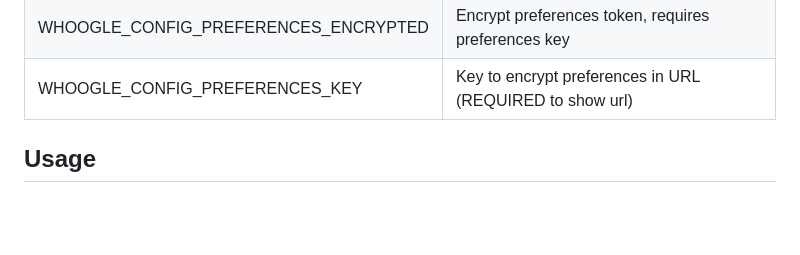
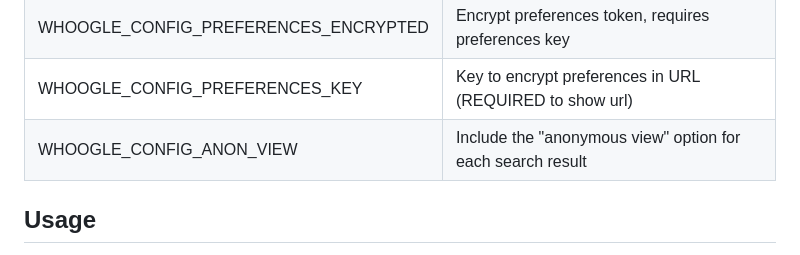
Before and after one commit to benbusby/whoogle-search, a Markdown page: README.md, the part around the change. GitHub-like rendering; blank space fills up the shorter version.

Commit message:
Add missing env var to readme [skip ci]
Closes #1075

```diff
--- a/README.md
+++ b/README.md
@@ -447,6 +447,7 @@ These environment variables allow setting default config values, but can be over
 | WHOOGLE_CONFIG_STYLE                 | The custom CSS to use for styling (should be single line)       |
 | WHOOGLE_CONFIG_PREFERENCES_ENCRYPTED | Encrypt preferences token, requires preferences key             |
 | WHOOGLE_CONFIG_PREFERENCES_KEY       | Key to encrypt preferences in URL (REQUIRED to show url)        |
+| WHOOGLE_CONFIG_ANON_VIEW             | Include the "anonymous view" option for each search result      |
 
 ## Usage
 Same as most search engines, with the exception of filtering by time range.
```
